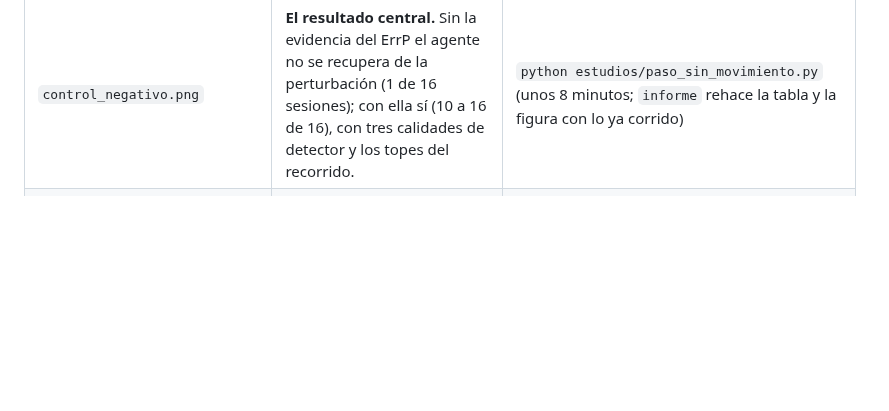
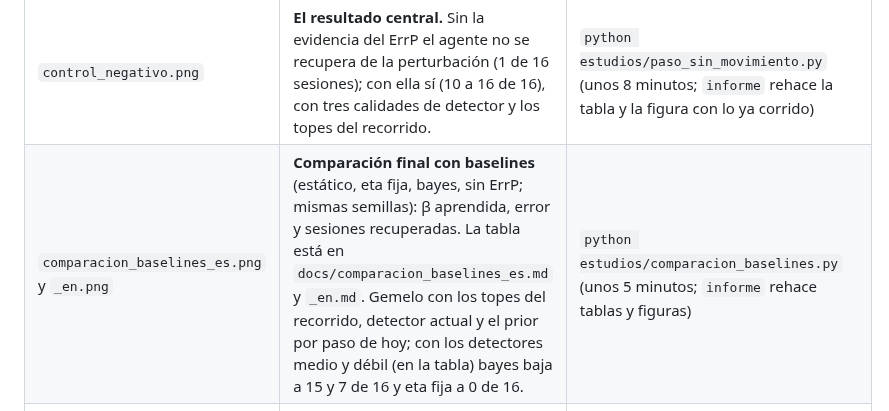
Before and after one commit to nazariegosantomeluis-droid/ortesis-bci, a Markdown page: README.md, the part around the change. Drawn GitHub-style; blank space fills up the shorter version.

```diff
--- a/README.md
+++ b/README.md
@@ -693,6 +693,7 @@ Están en `docs/figuras/` y cada una se regenera con su estudio. Todas son del s
 | Figura | Qué muestra | Cómo se regenera |
 |---|---|---|
 | `control_negativo.png` | **El resultado central.** Sin la evidencia del ErrP el agente no se recupera de la perturbación (1 de 16 sesiones); con ella sí (10 a 16 de 16), con tres calidades de detector y los topes del recorrido. | `python estudios/paso_sin_movimiento.py` (unos 8 minutos; `informe` rehace la tabla y la figura con lo ya corrido) |
+| `comparacion_baselines_es.png` y `_en.png` | **Comparación final con baselines** (estático, eta fija, bayes, sin ErrP; mismas semillas): β aprendida, error y sesiones recuperadas. La tabla está en `docs/comparacion_baselines_es.md` y `_en.md`. Gemelo con los topes del recorrido, detector actual y el prior por paso de hoy; con los detectores medio y débil (en la tabla) bayes baja a 15 y 7 de 16 y eta fija a 0 de 16. | `python estudios/comparacion_baselines.py` (unos 5 minutos; `informe` rehace tablas y figuras) |
 | `transferencia_physionet.png` | BA de un decoder desde cero, pre-entrenado con otras personas y pre-entrenado más ensayos propios, según los ensayos de calibración (EEGMMIDB, 40 personas). | `python estudios/transferencia_physionet.py` (descarga lenta la primera vez; `informe` rehace la tabla y la figura) |
 | `curva_robustez.png` | Error tras perturbar y tiempo de recuperación según la BA del detector (0.65 a 0.85). Simulador rápido: no modela los topes del recorrido. | `python estudios/curva_robustez.py` |
 | `potencia_iic.png` | Cuántos movimientos ajenos pide el IIC para un intervalo de ±0.2 y para un Spearman significativo. | `python estudios/potencia_iic.py` |
```
Also changed, not shown: docs/comparacion_baselines_en.md (added, +20 -0 lines), docs/comparacion_baselines_es.md (added, +20 -0 lines), docs/figuras/comparacion_baselines_en.png (added), docs/figuras/comparacion_baselines_es.png (added), 2 other files.
